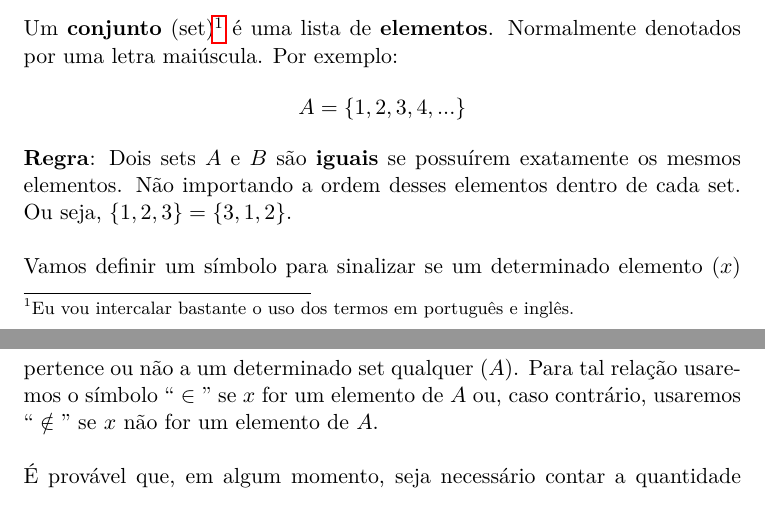
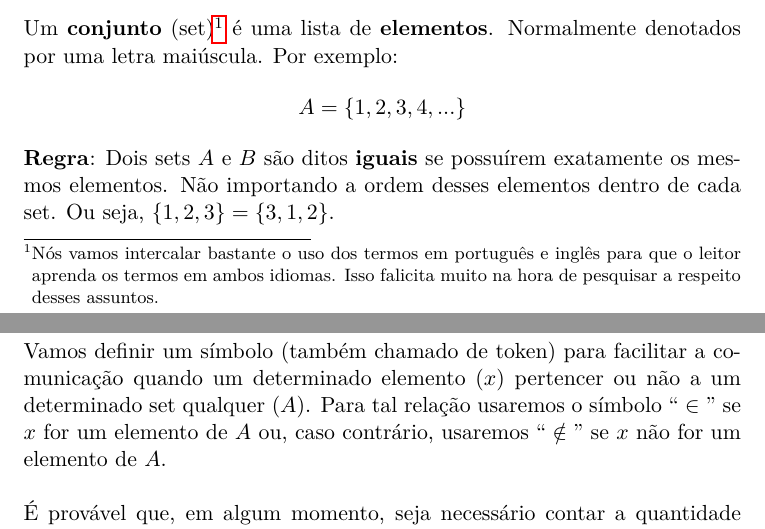
Before and after one commit to brunoruas2/ProjetoMatematica, a LaTeX thesis (Book of Proof - Richard Hammack/book_of_proof.tex, which reads Book of Proof - Richard Hammack/chapter01.tex): two parts of pages 6 and 7 of 68 before the commit and two parts of pages 6 and 7 of 69 after it, joined at a grey line, cut so that both start at the same text. Compiled offline with pdfLaTeX.

Commit message:
review doing

```diff
--- a/Book of Proof - Richard Hammack/chapter01.tex
+++ b/Book of Proof - Richard Hammack/chapter01.tex
@@ -8,17 +8,13 @@
 \section*{Aviso ao Leitor}
 Bem-vindo ao início de uma jornada consideravelmente longa. Esse texto é um resumo (mais conciso e menos didático) do livro do professor Hammack. O objetivo desse presente manual é servir como material de revisão e auxílio aos que quiserem seguir o caminho proposto no \textbf{Projeto Matemática} do site \href{https://economiamainstream.com.br/artigo/matematica/}{\textbf{Economia Mainstream}}. A leitura do material original é fortemente indicada e encorajada por parte dos que elaboraram o presente manual. Os exercícios contidos no livro, por outro lado, são obrigatórios. Você deve tentar resolver o máximo possível. Quaisquer dúvidas podem ser enviadas nos comentários do projeto no site citado acima.
 
-
 \section{Introdução}
-Um \textbf{conjunto} (set)\footnote{Eu vou intercalar bastante o uso dos termos em português e inglês.} é uma lista de \textbf{elementos}. Normalmente denotados por uma letra maiúscula. Por exemplo:
+Um \textbf{conjunto} (set)\footnote{Nós vamos intercalar bastante o uso dos termos em português e inglês para que o leitor aprenda os termos em ambos idiomas. Isso falicita muito na hora de pesquisar a respeito desses assuntos.} é uma lista de \textbf{elementos}. Normalmente denotados por uma letra maiúscula. Por exemplo:
 
 \begin{center}
 	$ A = \{1 , 2 , 3 , 4 , ... \} $
 \end{center}
 
-\textbf{Regra}: Dois sets $A$ e $B$ são \textbf{iguais} se possuírem exatamente os mesmos elementos. Não importando a ordem desses elementos dentro de cada set. Ou seja, $ \{ 1,2,3 \} = \{3,1,2\}$.
-\\
-\\
-Vamos definir um símbolo para sinalizar se um determinado elemento $(x)$ pertence ou não a um determinado set qualquer $(A)$. Para tal relação usaremos o símbolo $``\in"$ se $x$ for um elemento de $A$ ou, caso contrário, usaremos $``\notin"$ se $x$ não for um elemento de $A$.
-\\
-\\
+\textbf{Regra}: Dois sets $A$ e $B$ são ditos \textbf{iguais} se possuírem exatamente os mesmos elementos. Não importando a ordem desses elementos dentro de cada set. Ou seja, $ \{ 1,2,3 \} = \{3,1,2\}$.
+\\~\\
+Vamos definir um símbolo (também chamado de token) para facilitar a comunicação quando um determinado elemento $(x)$ pertencer ou não a um determinado set qualquer $(A)$. Para tal relação usaremos o símbolo $``\in"$ se $x$ for um elemento de $A$ ou, caso contrário, usaremos $``\notin"$ se $x$ não for um elemento de $A$.
```
Also changed, not shown: Book of Proof - Richard Hammack/chapter02.tex (+29 -58 lines), Book of Proof - Richard Hammack/chapter03.tex (+65 -130 lines), Book of Proof - Richard Hammack/chapter04.tex (+14 -21 lines), Book of Proof - Richard Hammack/chapter05.tex (+18 -30 lines), Book of Proof - Richard Hammack/book_of_proof.pdf, Book of Proof - Richard Hammack/chapter01.tex (65 more changed lines), 3 other files.
